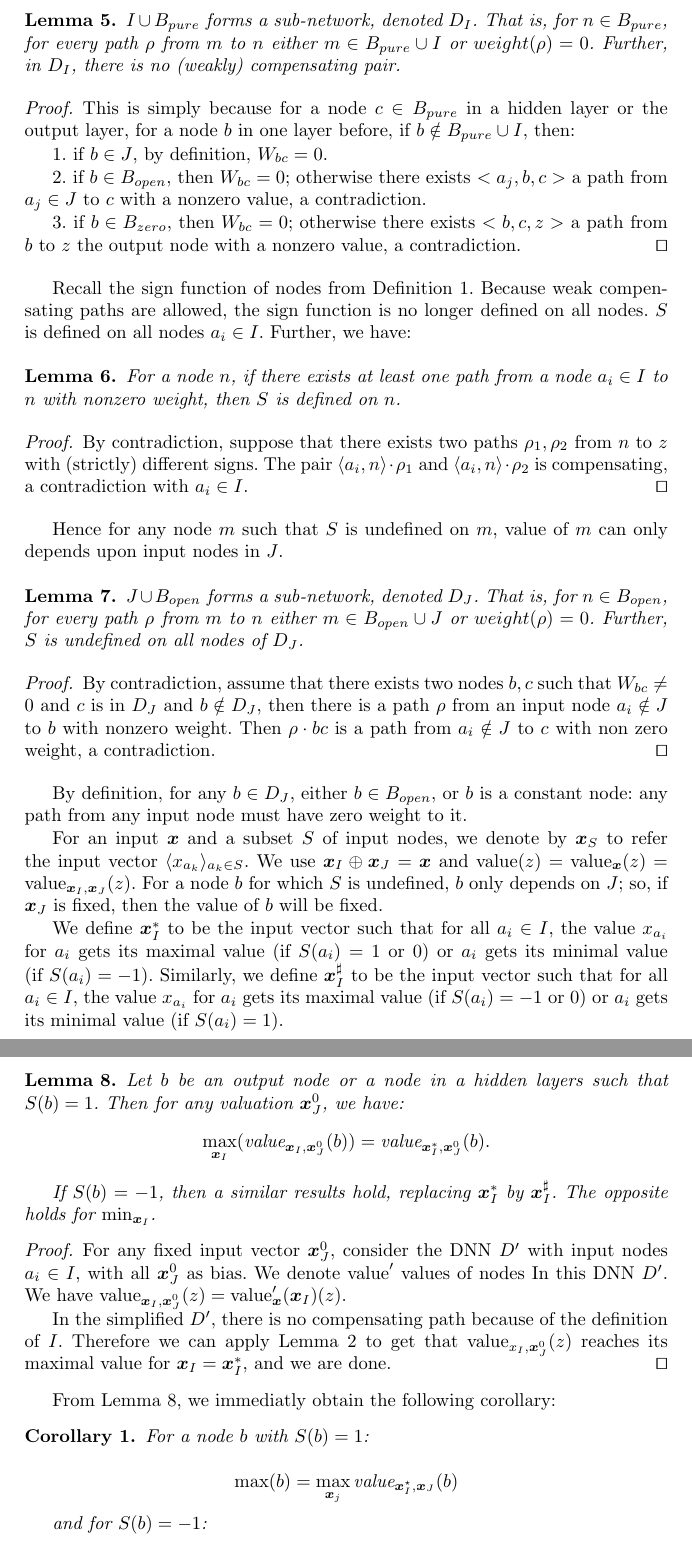
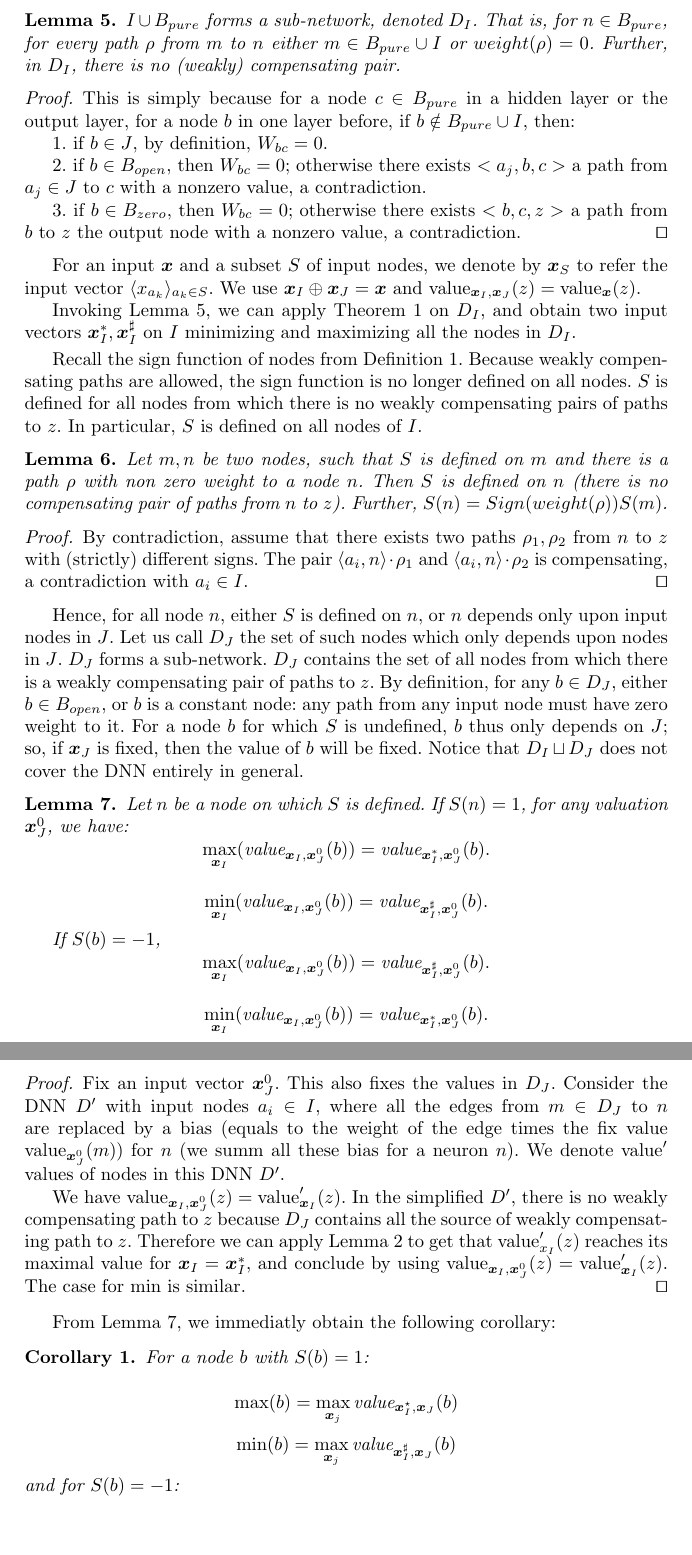
Before and after one commit to blaisegenest/vericompensate, a LaTeX thesis (Paper/Paper_noProof.tex, which reads Paper/proofs.tex): two parts of pages 24 and 25 of 27, joined at a grey line, cut so that both start at the same text, the shorter picture padded with empty space. Compiled offline with pdfLaTeX.

Commit message:
b1 preparation

```diff
--- a/Paper/proofs.tex
+++ b/Paper/proofs.tex
@@ -315,19 +315,39 @@ This shows the statement of Theorem 1 with the weaker statement that there is no
 
 
 
-			Recall the sign function of nodes from Definition \ref{sign_of_nodes}. Because weak compensating paths are allowed, the sign function is no longer defined on all nodes. $S$ is defined on all nodes $a_i \in I$.
-			Further, we have:
+			For an input $\vx$ and a subset $S$ of input nodes, we denote by $\boldsymbol{x}_S$ to refer the input vector $\langle x_{a_k}\rangle_{a_k\in S}$. We use $\boldsymbol{x}_I\oplus \boldsymbol{x}_J = \boldsymbol{x}$ and
+			$\Val_{\boldsymbol{x}_I,\boldsymbol{x}_J} (z)=\Val_{\boldsymbol{x}}(z)$.
+
+
+			Invoking Lemma \ref{lem:subnetwork}, we can apply Theorem 1 on $D_I$, and obtain two input vectors $\boldsymbol{x}_I^*,\boldsymbol{x}_I^{\sharp}$ on $I$
+			minimizing and maximizing all the nodes in $D_I$.
+
+			\smallskip
+
+
+			Recall the sign function of nodes from Definition \ref{sign_of_nodes}.
+			Because weakly compensating paths are allowed, the sign function is no longer defined on all nodes. $S$ is defined for all nodes from which there is no weakly compensating pairs of paths to $z$. In particular, $S$ is defined on all nodes of $I$.
 
 			\begin{lemma}\label{lem:sign}
-				For a node $n$, if there exists at least one path from a node $a_i\in I$ to $n$ with nonzero weight, then $S$ is defined on $n$.
+				Let $m,n$ be two nodes, such that $S$ is defined on $m$ and there is a path $\rho$ with non zero weight to a node $n$. Then $S$ is defined on $n$
+				 (there is no compensating pair of paths from $n$ to $z$).
+				Further, $S(n)= Sign(weight(\rho)) S(m)$.
 			\end{lemma}
 
 			\begin{proof}
-				By contradiction, suppose that there exists two paths $\rho_1,\rho_2$ from $n$ to $z$ with (strictly) different signs. The pair $\langle a_i,n\rangle \cdot \rho_1$ and $\langle a_i,n\rangle \cdot \rho_2$ is compensating, a contradiction with $a_i\in I$. \qed
+				By contradiction, assume that there exists two paths $\rho_1,\rho_2$ from
+				$n$ to $z$ with (strictly) different signs. The pair $\langle a_i,n\rangle \cdot \rho_1$ and $\langle a_i,n\rangle \cdot \rho_2$ is compensating, a contradiction with $a_i\in I$. \qed
 			\end{proof}
 
+			Hence, for all node $n$, either $S$ is defined on $n$, or
+			$n$ depends only upon input nodes in $J$.
+			Let us call $D_J$ the set of such nodes which only depends upon nodes in $J$.
+			$D_J$ forms a sub-network.
+			$D_J$ contains the set of all nodes from which there is a weakly compensating pair of paths to $z$.
+			By definition, for any $b\in D_J$, either $b\in B_{open}$, or $b$ is a constant node: any path from any input node must have zero weight to it.
+			For a node $b$ for which $S$ is undefined, $b$ thus only depends on $J$; so, if $\boldsymbol{x}_J$ is fixed, then the value of $b$ will be fixed.
+			Notice that $D_I \sqcup D_J$ does not cover the DNN entirely in general.
 
-			Hence for any node $m$ such that $S$ is undefined on $m$, value of $m$ can only depends upon input nodes in $J$.
 
 			\iffalse
 			\begin{lemma}
@@ -339,7 +359,7 @@ This shows the statement of Theorem 1 with the weaker statement that there is no
 				This is proved in the first section of appendix. \qed
 			\end{proof}
 
-			\fi
+
 
 			\begin{lemma}\label{lem:subnetwork2}
 				$J \cup B_{open}$ forms a sub-network, denoted $D_J$.
@@ -354,32 +374,41 @@ This shows the statement of Theorem 1 with the weaker statement that there is no
 				 with nonzero weight. Then $\rho \cdot bc$ is a path from $a_i \notin J$
 				 to $c$ with non zero weight, a contradiction. \qed
 			\end{proof}
+			\fi
 
-			By definition, for any $b\in D_J$, either $b\in B_{open}$, or $b$ is a constant node: any path from any input node must have zero weight to it.
 
-			For an input $\vx$ and a subset $S$ of input nodes, we denote by $\boldsymbol{x}_S$ to refer the input vector $\langle x_{a_k}\rangle_{a_k\in S}$. We use $\boldsymbol{x}_I\oplus \boldsymbol{x}_J = \boldsymbol{x}$ and $\Val(z)=\Val_{\boldsymbol{x}}(z)=\Val_{\boldsymbol{x}_I,\boldsymbol{x}_J} (z)$.
-			For a node $b$ for which $S$ is undefined, $b$ only depends on $J$; so, if $\boldsymbol{x}_J$ is fixed, then the value of $b$ will be fixed.
 
-			We define $\boldsymbol{x}_I^*$ to be the input vector such that for all $a_i \in I$, the value $x_{a_i}$ for $a_i$ gets its maximal value (if $S(a_i)=1$ or $0$) or $a_i$ gets its minimal value (if $S(a_i)=-1$). Similarly, we define $\boldsymbol{x}_I^\sharp$ to be the input vector such that for all $a_i \in I$, the value $x_{a_i}$ for $a_i$ gets its maximal value (if $S(a_i)=-1$ or $0$) or $a_i$ gets its minimal value (if $S(a_i)=1$).
+
 
 
 
 			\begin{lemma} \label{lem:reach_max_2}
-				Let $b$ be an output node or a node in a hidden layers such that $S(b)=1$. Then for any valuation $\boldsymbol{x}^0_J$,	we have:
+				Let $n$ be a node on which $S$ is defined. If $S(n)=1$,
+				for any valuation $\boldsymbol{x}^0_J$,	we have:
 				$$\max_{\boldsymbol{x}_I} (\Val_{\boldsymbol{x}_I,\boldsymbol{x}^0_J}(b)) =  \Val_{\boldsymbol{x}_I^*,\boldsymbol{x}^0_J}(b).$$
 
-				If $S(b)=-1$, then a similar results hold, replacing $\boldsymbol{x}^*_I$ by $\boldsymbol{x}^\sharp_I$. The opposite holds for $\min_{\boldsymbol{x}_I}$.
+				$$\min_{\boldsymbol{x}_I} (\Val_{\boldsymbol{x}_I,\boldsymbol{x}^0_J}(b)) =  \Val_{\boldsymbol{x}_I^{\sharp},\boldsymbol{x}^0_J}(b).$$
+
+
+				If $S(b)=-1$,
+				$$\max_{\boldsymbol{x}_I} (\Val_{\boldsymbol{x}_I,\boldsymbol{x}^0_J}(b)) =  \Val_{\boldsymbol{x}_I^{\sharp},\boldsymbol{x}^0_J}(b).$$
+
+				$$\min_{\boldsymbol{x}_I} (\Val_{\boldsymbol{x}_I,\boldsymbol{x}^0_J}(b)) =  \Val_{\boldsymbol{x}_I^{*},\boldsymbol{x}^0_J}(b).$$
+
 			\end{lemma}
 
 			\begin{proof}
+				Fix an input vector $\boldsymbol{x}^0_J$.
+				This also fixes the values in $D_J$.
+				Consider the DNN $D'$ with input nodes $a_i\in I$, where all the
+				edges from $m \in D_J$ to $n$ are replaced by a bias (equals to the weight of the edge times the fix value $\val_{\boldsymbol{x}^0_J}(m)$) for $n$ (we summ all these bias for a neuron $n$).
+				We denote $\val'$ values of nodes in this DNN $D'$.
 
-
-				For any fixed input vector $\boldsymbol{x}^0_J$, consider the DNN $D'$ with input nodes $a_i\in I$, with all $\boldsymbol{x}^0_J$
-				%and their propagation in hidden layers
-				as bias. We denote $\val'$ values of nodes In this DNN $D'$.
-				 We have $\Val_{\boldsymbol{x}_I,\boldsymbol{x}^0_J}(z) = \val'_{\vx}(\boldsymbol{x}_I)(z)$.
-
-				In the simplified $D'$, there is no compensating path because of the definition of $I$. Therefore we can apply Lemma \ref{lem:key1} to get that $\Val_{x_I,\boldsymbol{x}^0_J}(z)$ reaches its maximal value for $\boldsymbol{x}_I=\boldsymbol{x}_I^*$, and we are done. \qed
+				We have $\Val_{\boldsymbol{x}_I,\boldsymbol{x}^0_J}(z) = \val'_{\boldsymbol{x}_I}(z)$.
+				In the simplified $D'$, there is no weakly compensating path to $z$ because
+				$D_J$ contains all the source of weakly compensating path to $z$.
+				Therefore we can apply Lemma \ref{lem:key1} to get that
+				$\val'_{x_I}(z)$ reaches its maximal value for $\boldsymbol{x}_I=\boldsymbol{x}_I^*$, and conclude by using $\Val_{\boldsymbol{x}_I,\boldsymbol{x}^0_J}(z) = \val'_{\boldsymbol{x}_I}(z)$. The case for min is similar. \qed
 			\end{proof}
 
 			From Lemma \ref{lem:reach_max_2}, we immediatly obtain the following corollary:
@@ -388,7 +417,7 @@ This shows the statement of Theorem 1 with the weaker statement that there is no
 			For a node $b$ with $S(b)=1$:
 
 			$$\max(b)=\max_{\vx_j} \val_{\vx^{\star}_I,\vx_J}(b)$$
-
+			$$\min(b)=\max_{\vx_j} \val_{\vx^{\sharp}_I,\vx_J}(b)$$
 			and for $S(b)=-1$:
 
 			$$\max(b)=\max_{\vx_j} \val_{\vx^{\sharp}_I,\vx_J}(b)$$
```
Also changed, not shown: Paper/experiments.tex (+4 -3 lines), Paper/proofs.tex (3 more changed lines).
